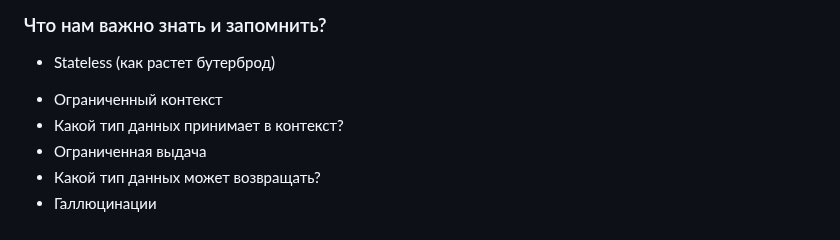
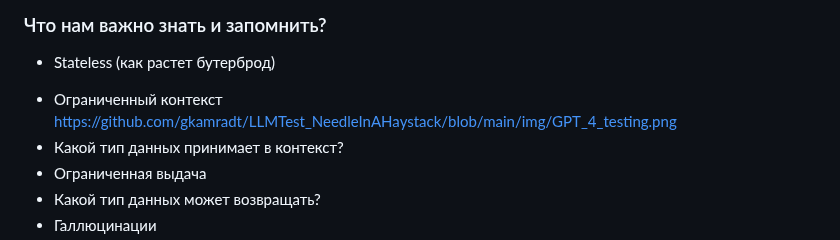
Before and after one commit to sekachev/agentic_ai, a Markdown page: Module_02/Модуль 2 - LLM, API и Агенты.md, the part around the change. Drawn GitHub-style.

Commit message:
vault backup: 2026-01-07 14:02:57

```diff
--- a/Module_02/Модуль 2 - LLM, API и Агенты.md
+++ b/Module_02/Модуль 2 - LLM, API и Агенты.md
@@ -127,7 +127,7 @@ JSON (JavaScript Object Notation) — это формат обмена данн
 ---
 ### Что нам важно знать и запомнить?
 - Stateless (как растет бутерброд)
-+ Ограниченный контекст
++ Ограниченный контекст https://github.com/gkamradt/LLMTest_NeedleInAHaystack/blob/main/img/GPT_4_testing.png
 + Какой тип данных принимает в контекст?
 + Ограниченная выдача
 + Какой тип данных может возвращать?
```
